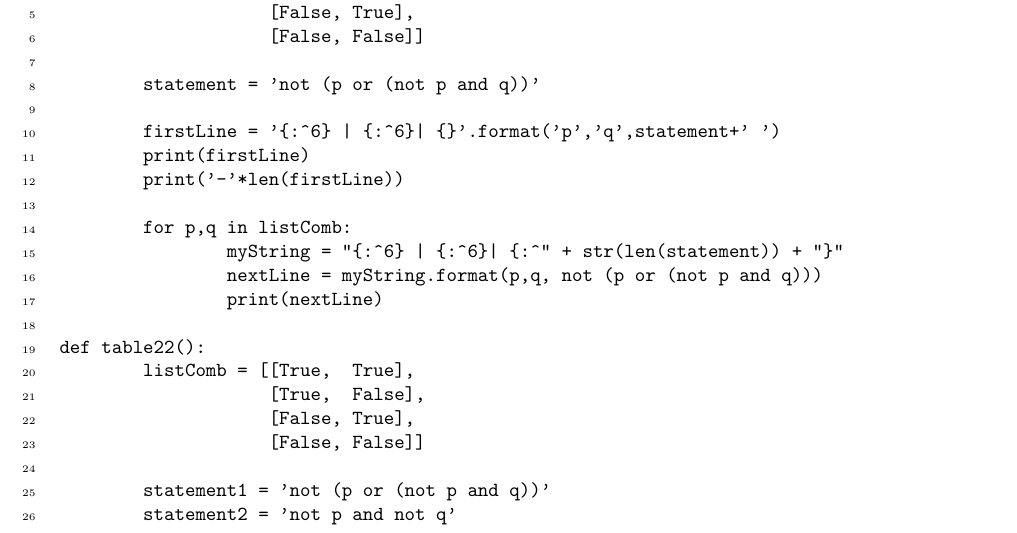
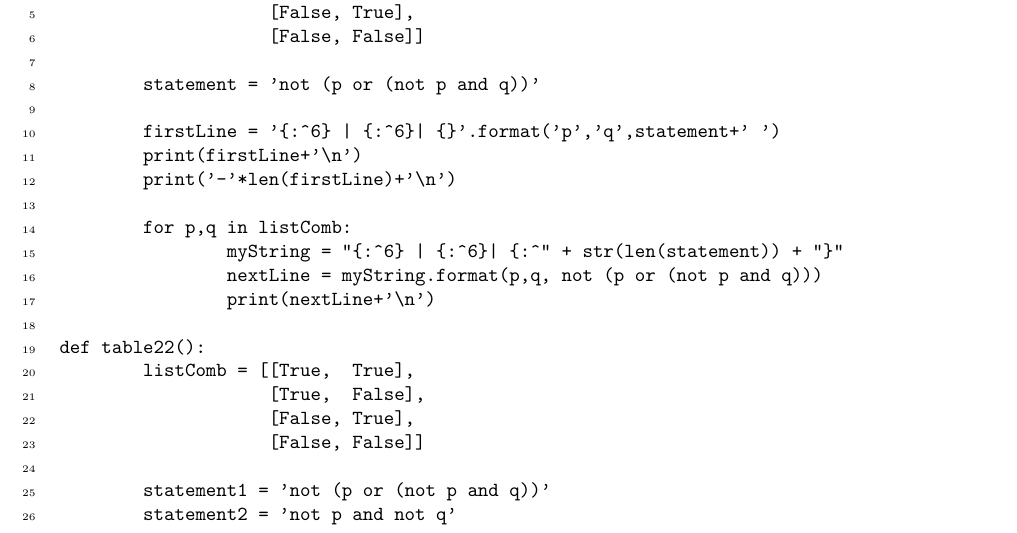
Before and after one commit to jathiel/Ximera-Xourses-NYCCT, a LaTeX document (Modules/Module_2.tex): part of page 3 of 5, cut so that both start at the same text. Compiled offline with pdfLaTeX.

Commit message:
fixed sagecell text

```diff
--- a/Modules/Module_2.tex
+++ b/Modules/Module_2.tex
@@ -96,13 +96,13 @@ def table21():
         statement = 'not (p or (not p and q))'
 
         firstLine = '{:^6} | {:^6}| {}'.format('p','q',statement+' ')
-        print(firstLine)
-        print('-'*len(firstLine))
+        print(firstLine+'\n')
+        print('-'*len(firstLine)+'\n')
 
         for p,q in listComb:
                 myString = "{:^6} | {:^6}| {:^" + str(len(statement)) + "}"
                 nextLine = myString.format(p,q, not (p or (not p and q)))
-                print(nextLine)
+                print(nextLine+'\n')
 
 def table22():
         listComb = [[True,  True],
```
